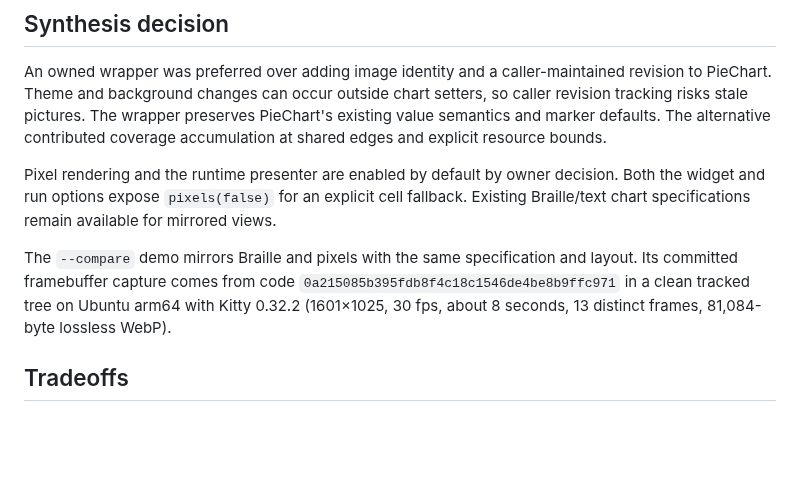
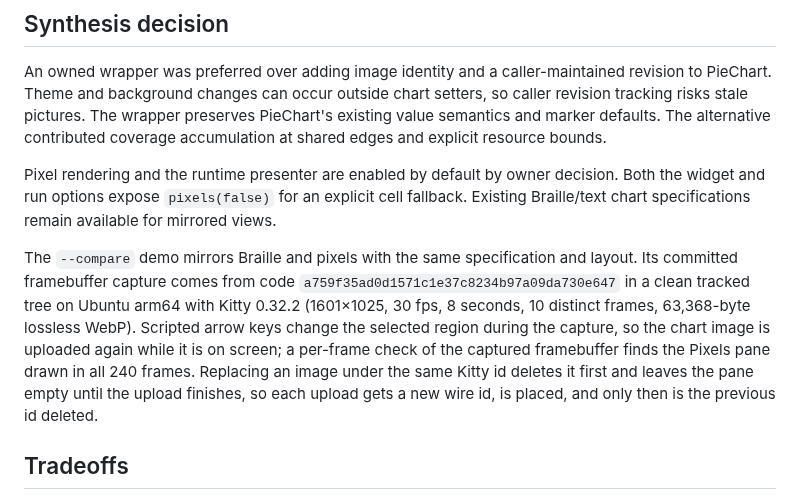
Before and after one commit to moonbase2090/lunatui, a Markdown page: docs/adr/0007-pixel-pie-chart.md, the part around the change. Drawn GitHub-style; blank space fills up the shorter version.

```diff
--- a/docs/adr/0007-pixel-pie-chart.md
+++ b/docs/adr/0007-pixel-pie-chart.md
@@ -18,7 +18,7 @@ An owned wrapper was preferred over adding image identity and a caller-maintaine
 
 Pixel rendering and the runtime presenter are enabled by default by owner decision. Both the widget and run options expose `pixels(false)` for an explicit cell fallback. Existing Braille/text chart specifications remain available for mirrored views.
 
-The `--compare` demo mirrors Braille and pixels with the same specification and layout. Its committed framebuffer capture comes from code `0a215085b395fdb8f4c18c1546de4be8b9ffc971` in a clean tracked tree on Ubuntu arm64 with Kitty 0.32.2 (1601×1025, 30 fps, about 8 seconds, 13 distinct frames, 81,084-byte lossless WebP).
+The `--compare` demo mirrors Braille and pixels with the same specification and layout. Its committed framebuffer capture comes from code `a759f35ad0d1571c1e37c8234b97a09da730e647` in a clean tracked tree on Ubuntu arm64 with Kitty 0.32.2 (1601×1025, 30 fps, 8 seconds, 10 distinct frames, 63,368-byte lossless WebP). Scripted arrow keys change the selected region during the capture, so the chart image is uploaded again while it is on screen; a per-frame check of the captured framebuffer finds the Pixels pane drawn in all 240 frames. Replacing an image under the same Kitty id deletes it first and leaves the pane empty until the upload finishes, so each upload gets a new wire id, is placed, and only then is the previous id deleted.
 
 ## Tradeoffs
 
```
Also changed, not shown: README.md (+1 -1 lines), docs/media/pixel-pie-chart.png, 1 other file.
